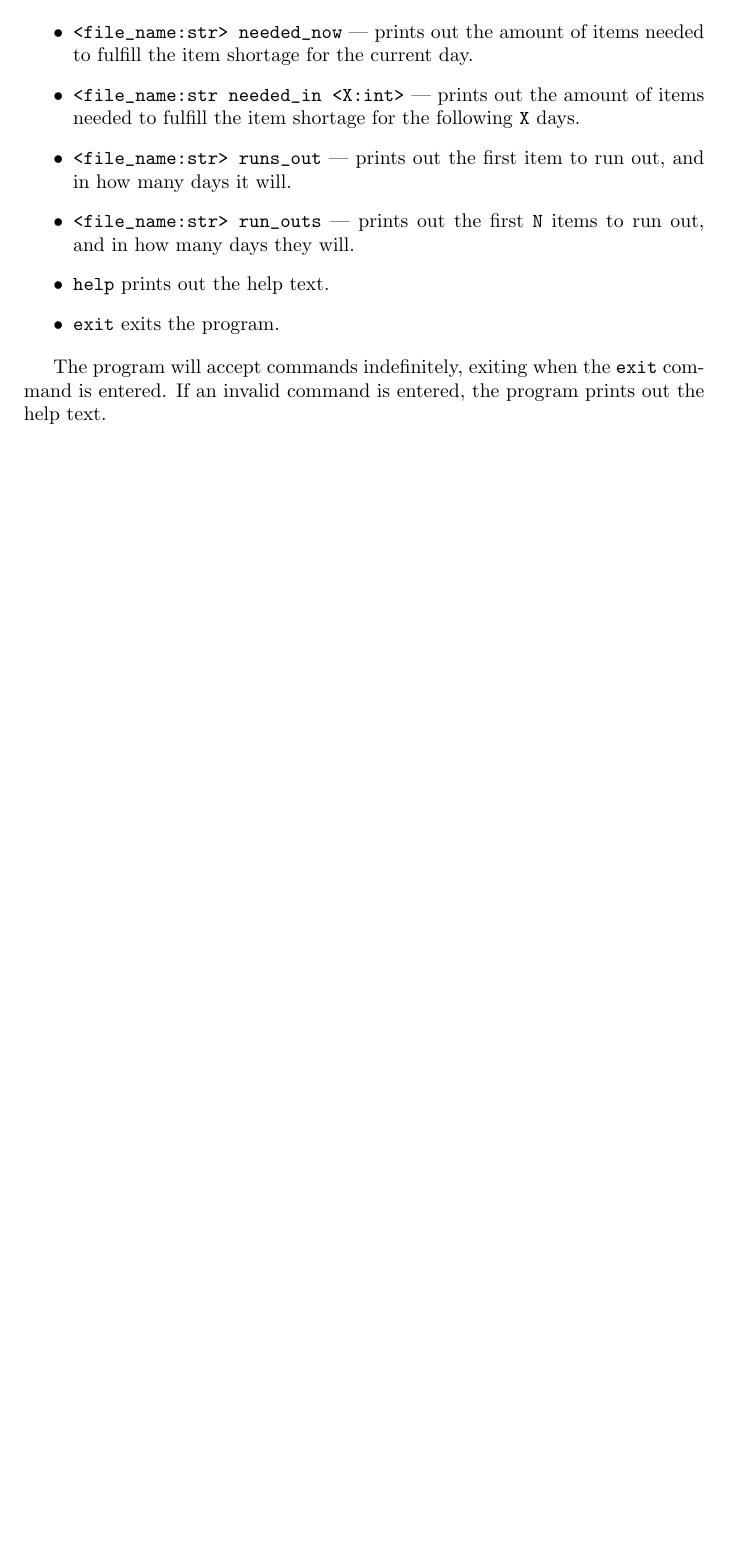
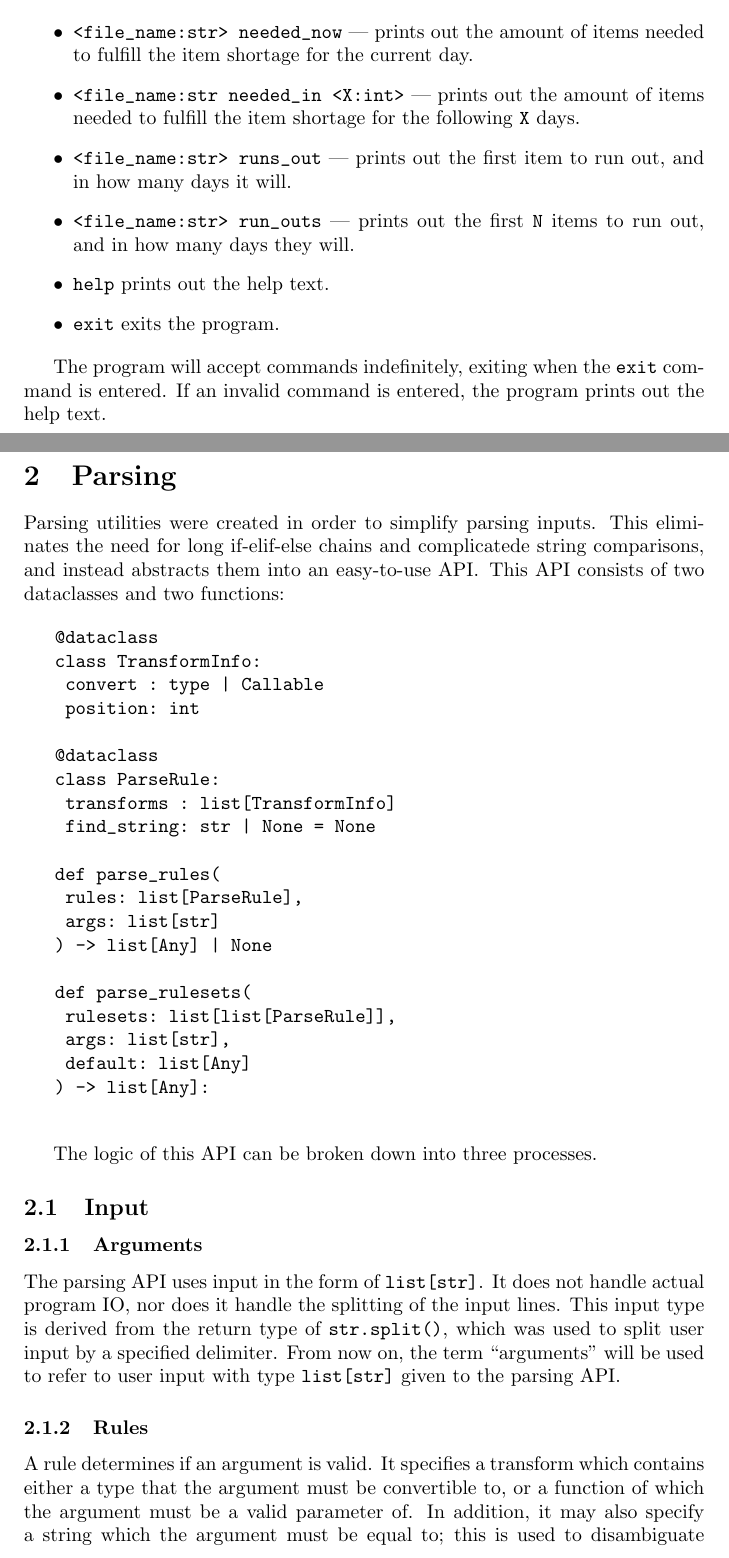
Before and after one commit to novoseiversia/eee111, a LaTeX document (sp1/hospital.tex): part of page 3 of 3 before the commit and two parts of pages 3 and 4 of 5 after it, the two joined at a grey line, cut so that both start at the same text, the shorter picture padded with empty space. Compiled offline with pdfLaTeX.

Commit message:
Add Parsing - Input section

```diff
--- a/sp1/hospital.tex
+++ b/sp1/hospital.tex
@@ -41,3 +41,48 @@
 
 		\pagebreak
 
+	\section{Parsing}
+		Parsing utilities were created in order to simplify parsing inputs. This eliminates the
+		need for long if-elif-else chains and complicatede string comparisons, and instead
+		abstracts them into an easy-to-use API\@. This API consists of two dataclasses and
+		two functions:
+
+		\begin{verbatim}
+			@dataclass
+			class TransformInfo:
+				convert : type | Callable
+				position: int
+
+			@dataclass
+			class ParseRule:
+				transforms : list[TransformInfo]
+				find_string: str | None = None
+
+			def parse_rules(
+				rules: list[ParseRule],
+				args: list[str]
+			) -> list[Any] | None
+
+			def parse_rulesets(
+				rulesets: list[list[ParseRule]],
+				args: list[str],
+				default: list[Any]
+			) -> list[Any]:
+		\end{verbatim}
+
+		The logic of this API can be broken down into three processes.
+
+		\subsection{Input}
+			\subsubsection{Arguments}
+				The parsing API uses input in the form of \verb|list[str]|. It does not handle
+				actual program IO, nor does it handle the splitting of the input lines. This
+				input type is derived from the return type of \verb|str.split()|, which was
+				used to split user input by a specified delimiter. From now on, the term
+				``arguments'' will be used to refer to user input with type \verb|list[str]|
+				given to the parsing API\@.
+
+			\subsubsection{Rules}
+				A rule determines if an argument is valid. It specifies a transform which contains
+				either a type that the argument must be convertible to, or a function of which the
+				argument must be a valid parameter of. In addition, it may also specify a string
+				which the argument must be equal to; this is used to disambiguate between command
```
Also changed, not shown: sp1/hospital.pdf, sp1/hospital.tex (25 more changed lines).
